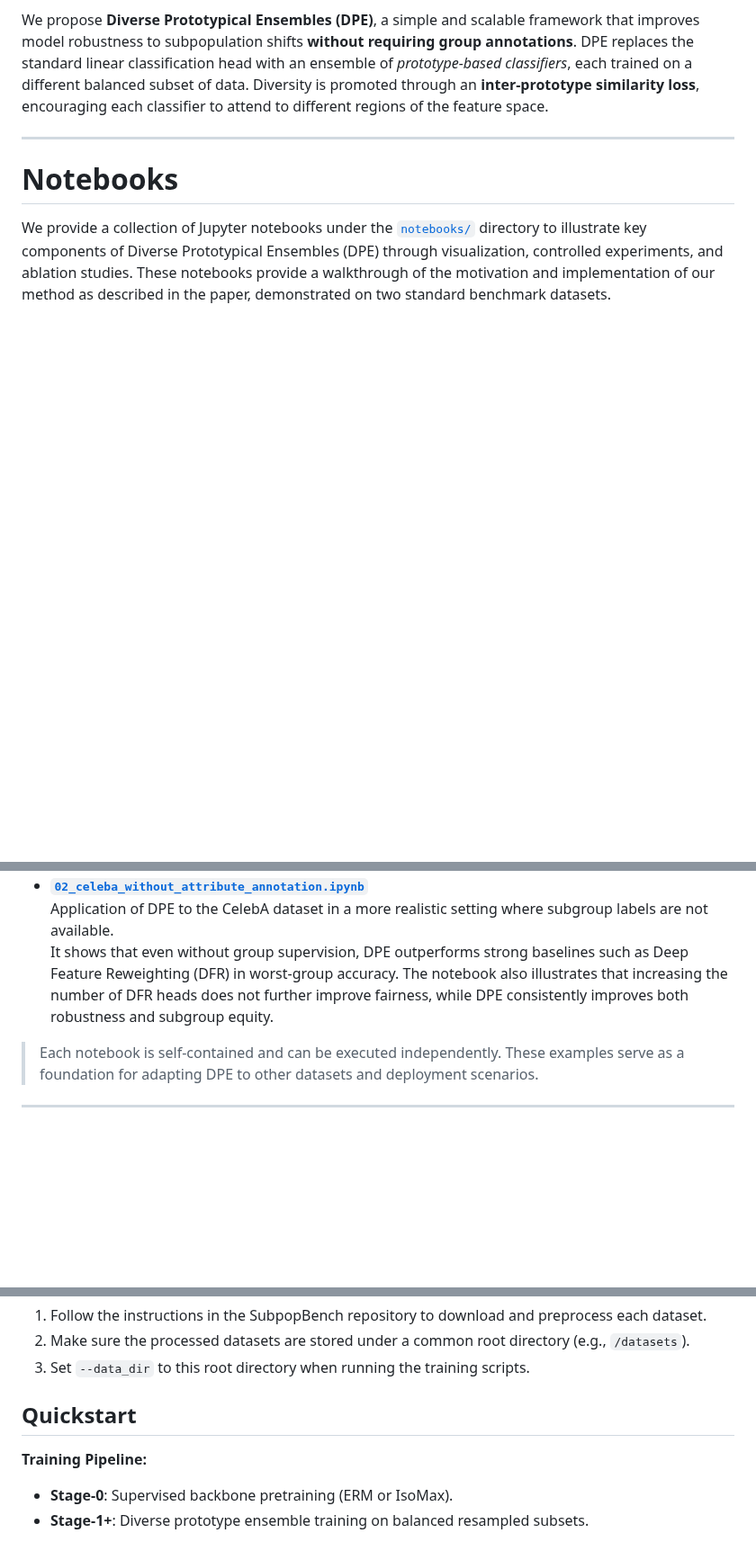
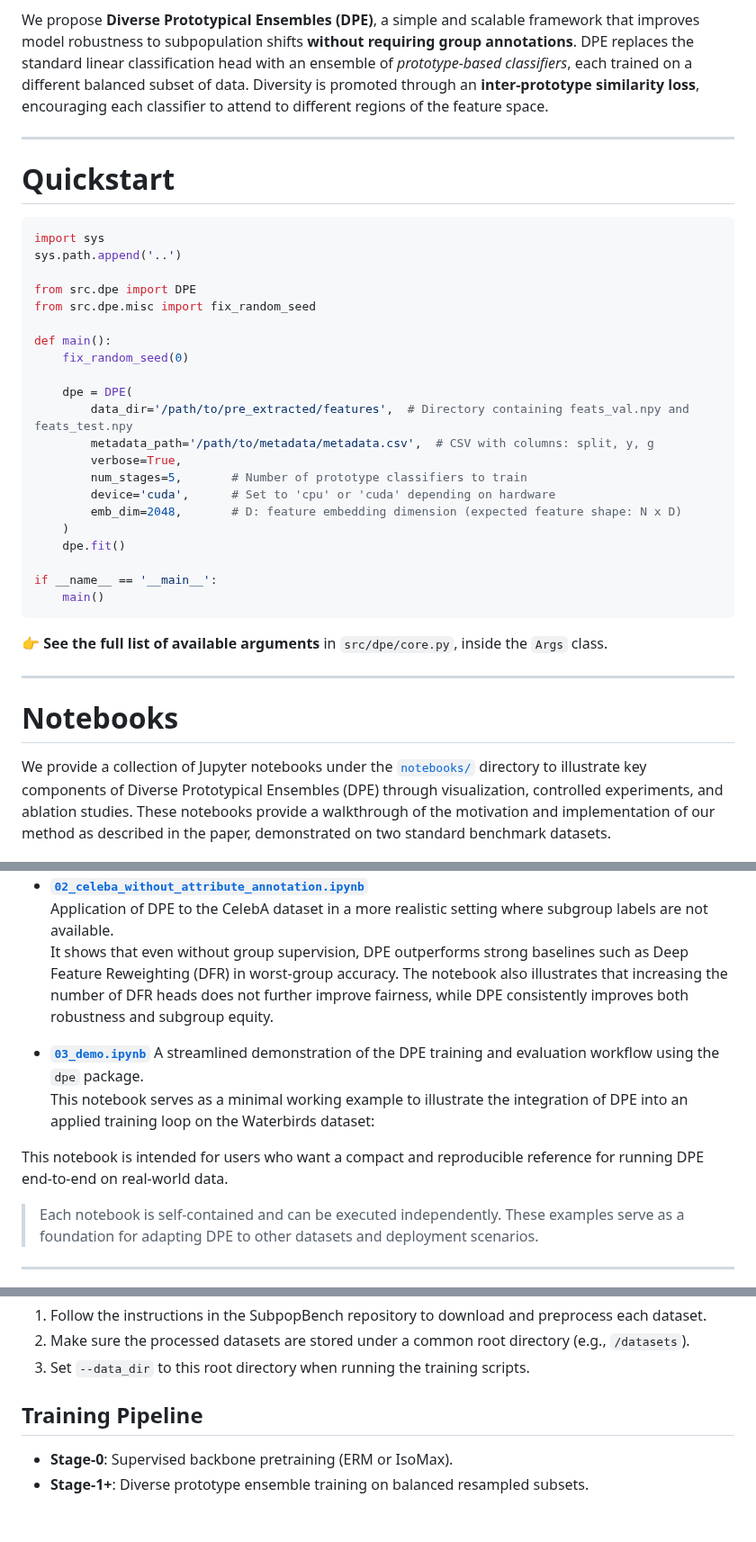
Before and after one commit to minhto2802/DPE, a Markdown page: README.md, 3 parts joined by grey strips. Shown at 90% size. GitHub-like rendering; blank space fills up the shorter version.

Commit message:
dpe package in progress

````diff
--- a/README.md
+++ b/README.md
@@ -49,6 +49,37 @@ feature space.
 
 ---
 
+Quickstart
+==========
+```python
+import sys
+sys.path.append('..')
+
+from src.dpe import DPE
+from src.dpe.misc import fix_random_seed
+
+def main():
+    fix_random_seed(0)
+
+    dpe = DPE(
+        data_dir='/path/to/pre_extracted/features',  # Directory containing feats_val.npy and feats_test.npy
+        metadata_path='/path/to/metadata/metadata.csv',  # CSV with columns: split, y, g
+        verbose=True,
+        num_stages=5,       # Number of prototype classifiers to train
+        device='cuda',      # Set to 'cpu' or 'cuda' depending on hardware
+        emb_dim=2048,       # D: feature embedding dimension (expected feature shape: N x D)
+    )
+    dpe.fit()
+
+if __name__ == '__main__':
+    main()
+```
+
+👉 **See the full list of available arguments** in `src/dpe/core.py`, inside the `Args` class.
+
+
+---
+
 Notebooks
 ===
 
@@ -73,6 +104,12 @@ demonstrated on two standard benchmark datasets.
   in worst-group accuracy. The notebook also illustrates that increasing the number of DFR heads does not further
   improve fairness, while DPE consistently improves both robustness and subgroup equity.
 
+- **[`03_demo.ipynb`](notebooks/03_demo.ipynb)**
+A streamlined demonstration of the DPE training and evaluation workflow using the `dpe` package.
+This notebook serves as a minimal working example to illustrate the integration of DPE into an applied training loop on the Waterbirds dataset:
+
+This notebook is intended for users who want a compact and reproducible reference for running DPE end-to-end on real-world data.
+
 > Each notebook is self-contained and can be executed independently. These examples serve as a foundation for adapting
 > DPE to other datasets and deployment scenarios.
 
@@ -95,9 +132,7 @@ To prepare the data:
 2. Make sure the processed datasets are stored under a common root directory (e.g., `/datasets`).
 3. Set `--data_dir` to this root directory when running the training scripts.
 
-## Quickstart
-
-**Training Pipeline:**
+## Training Pipeline
 
 - **Stage-0**: Supervised backbone pretraining (ERM or IsoMax).
 - **Stage-1+**: Diverse prototype ensemble training on balanced resampled subsets.
````
